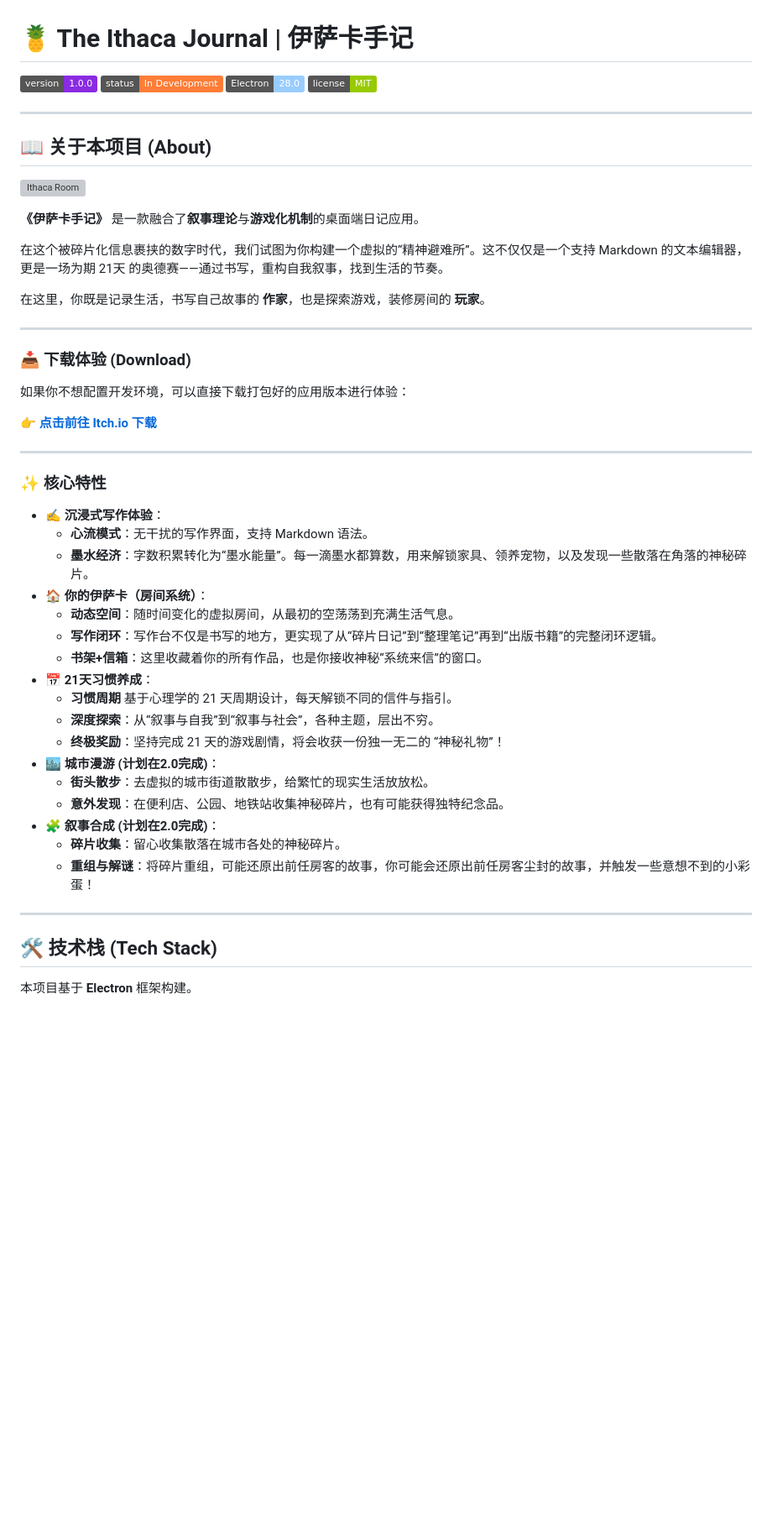
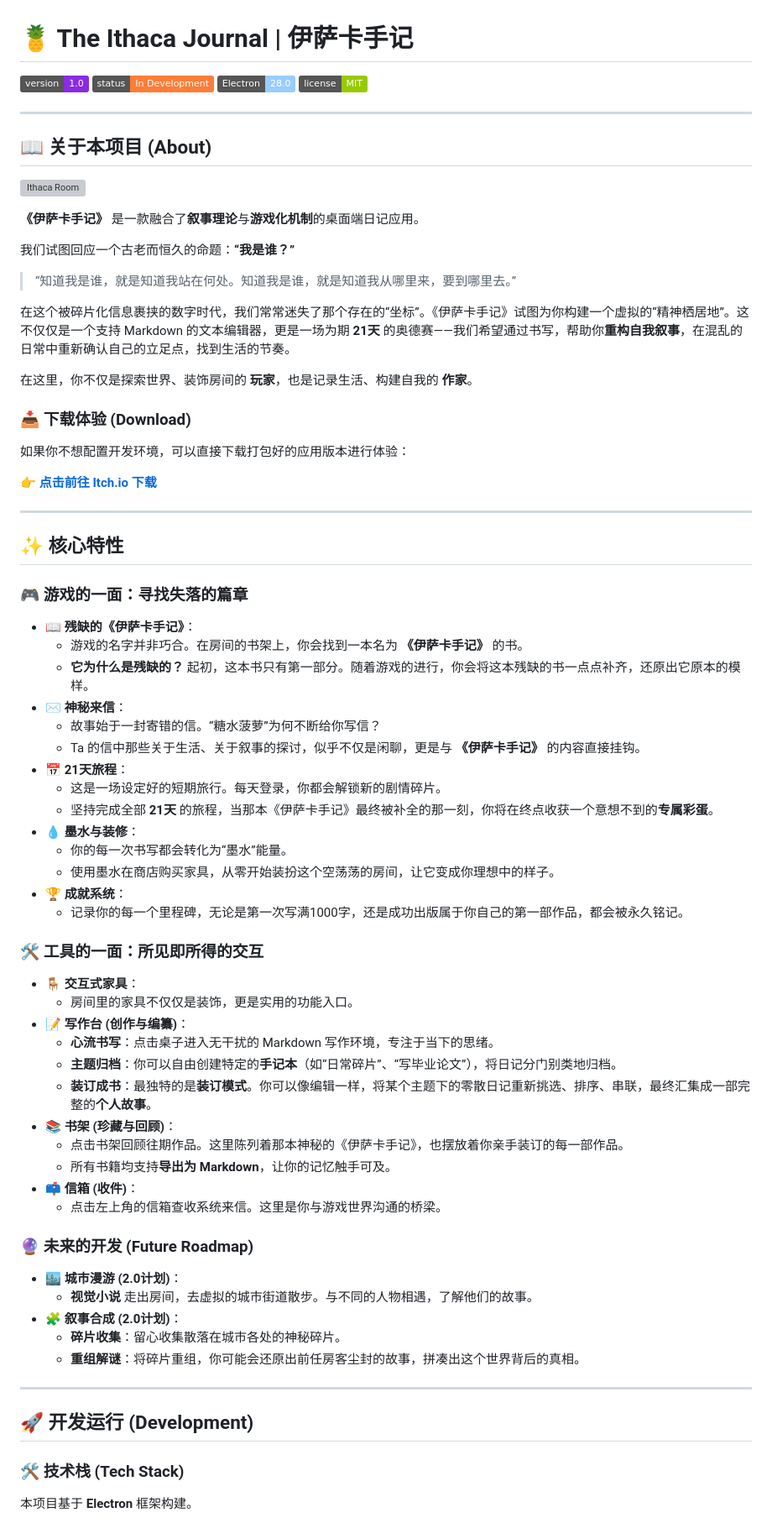
Before and after one commit to 666feiyu666/Ithaca-Journal, a Markdown page: src/README.md, the part around one of its changes. Shown at 84% size. Rendered like a GitHub page; badges without logos; blank space fills up the shorter version; grey boxes are pictures that could not be loaded.

```diff
--- a/src/README.md
+++ b/src/README.md
@@ -1,5 +1,5 @@
 # 🍍 The Ithaca Journal | 伊萨卡手记
-![Version](https://img.shields.io/badge/version-1.0.0-blueviolet) ![Status](https://img.shields.io/badge/status-In%20Development-orange) ![Electron](https://img.shields.io/badge/Electron-28.0-9cf) ![License](https://img.shields.io/badge/license-MIT-green)
+![Version](https://img.shields.io/badge/version-1.0-blueviolet) ![Status](https://img.shields.io/badge/status-In%20Development-orange) ![Electron](https://img.shields.io/badge/Electron-28.0-9cf) ![License](https://img.shields.io/badge/license-MIT-green)
 
 ---
 
@@ -8,11 +8,13 @@
 
 **《伊萨卡手记》** 是一款融合了**叙事理论**与**游戏化机制**的桌面端日记应用。
 
-在这个被碎片化信息裹挟的数字时代，我们试图为你构建一个虚拟的“精神避难所”。这不仅仅是一个支持 Markdown 的文本编辑器，更是一场为期 21天 的奥德赛——通过书写，重构自我叙事，找到生活的节奏。
+我们试图回应一个古老而恒久的命题：**“我是谁？”**
 
-在这里，你既是记录生活，书写自己故事的 **作家**，也是探索游戏，装修房间的 **玩家**。
+> “知道我是谁，就是知道我站在何处。知道我是谁，就是知道我从哪里来，要到哪里去。”
 
----
+在这个被碎片化信息裹挟的数字时代，我们常常迷失了那个存在的“坐标”。《伊萨卡手记》试图为你构建一个虚拟的“精神栖居地”。这不仅仅是一个支持 Markdown 的文本编辑器，更是一场为期 **21天** 的奥德赛——我们希望通过书写，帮助你**重构自我叙事**，在混乱的日常中重新确认自己的立足点，找到生活的节奏。
+
+在这里，你不仅是探索世界、装饰房间的 **玩家**，也是记录生活、构建自我的 **作家**。
 
 ### 📥 下载体验 (Download)
 
@@ -22,28 +24,52 @@
 
 ---
 
-### ✨ 核心特性
+## ✨ 核心特性
 
-* **✍️ 沉浸式写作体验**：
-    * **心流模式**：无干扰的写作界面，支持 Markdown 语法。
-    * **墨水经济**：字数积累转化为“墨水能量”。每一滴墨水都算数，用来解锁家具、领养宠物，以及发现一些散落在角落的神秘碎片。
-* **🏠 你的伊萨卡（房间系统）**：
-    * **动态空间**：随时间变化的虚拟房间，从最初的空荡荡到充满生活气息。
-    * **写作闭环**：写作台不仅是书写的地方，更实现了从“碎片日记”到“整理笔记”再到“出版书籍”的完整闭环逻辑。
-    * **书架+信箱**：这里收藏着你的所有作品，也是你接收神秘“系统来信”的窗口。
-* **📅 21天习惯养成**：
-    * **习惯周期** 基于心理学的 21 天周期设计，每天解锁不同的信件与指引。
-    * **深度探索**：从“叙事与自我”到“叙事与社会”，各种主题，层出不穷。
-    * **终极奖励**：坚持完成 21 天的游戏剧情，将会收获一份独一无二的 “神秘礼物”！
-* **🏙️ 城市漫游 (计划在2.0完成)**：
-    * **街头散步**：去虚拟的城市街道散散步，给繁忙的现实生活放放松。
-    * **意外发现**：在便利店、公园、地铁站收集神秘碎片，也有可能获得独特纪念品。
-* **🧩 叙事合成 (计划在2.0完成)**：
+### 🎮 游戏的一面：寻找失落的篇章
+
+* **📖 残缺的《伊萨卡手记》**：
+    * 游戏的名字并非巧合。在房间的书架上，你会找到一本名为 **《伊萨卡手记》** 的书。
+    * **它为什么是残缺的？** 起初，这本书只有第一部分。随着游戏的进行，你会将这本残缺的书一点点补齐，还原出它原本的模样。
+* **✉️ 神秘来信**：
+    * 故事始于一封寄错的信。“糖水菠萝”为何不断给你写信？
+    * Ta 的信中那些关于生活、关于叙事的探讨，似乎不仅是闲聊，更是与 **《伊萨卡手记》** 的内容直接挂钩。
+* **📅 21天旅程**：
+    * 这是一场设定好的短期旅行。每天登录，你都会解锁新的剧情碎片。
+    * 坚持完成全部 **21天** 的旅程，当那本《伊萨卡手记》最终被补全的那一刻，你将在终点收获一个意想不到的**专属彩蛋**。
+* **💧 墨水与装修**：
+    * 你的每一次书写都会转化为“墨水”能量。
+    * 使用墨水在商店购买家具，从零开始装扮这个空荡荡的房间，让它变成你理想中的样子。
+* **🏆 成就系统**：
+    * 记录你的每一个里程碑，无论是第一次写满1000字，还是成功出版属于你自己的第一部作品，都会被永久铭记。
+
+### 🛠️ 工具的一面：所见即所得的交互
+
+* **🪑 交互式家具**：
+    * 房间里的家具不仅仅是装饰，更是实用的功能入口。
+* **📝 写作台 (创作与编纂)**：
+    * **心流书写**：点击桌子进入无干扰的 Markdown 写作环境，专注于当下的思绪。
+    * **主题归档**：你可以自由创建特定的**手记本**（如“日常碎片”、“写毕业论文”），将日记分门别类地归档。
+    * **装订成书**：最独特的是**装订模式**。你可以像编辑一样，将某个主题下的零散日记重新挑选、排序、串联，最终汇集成一部完整的**个人故事**。
+* **📚 书架 (珍藏与回顾)**：
+    * 点击书架回顾往期作品。这里陈列着那本神秘的《伊萨卡手记》，也摆放着你亲手装订的每一部作品。
+    * 所有书籍均支持**导出为 Markdown**，让你的记忆触手可及。
+* **📫 信箱 (收件)**：
+    * 点击左上角的信箱查收系统来信。这里是你与游戏世界沟通的桥梁。
+
+### 🔮 未来的开发 (Future Roadmap)
+
+* **🏙️ 城市漫游 (2.0计划)**：
+    * **视觉小说** 走出房间，去虚拟的城市街道散步。与不同的人物相遇，了解他们的故事。
+* **🧩 叙事合成 (2.0计划)**：
     * **碎片收集**：留心收集散落在城市各处的神秘碎片。
-    * **重组与解谜**：将碎片重组，可能还原出前任房客的故事，你可能会还原出前任房客尘封的故事，并触发一些意想不到的小彩蛋！
+    * **重组解谜**：将碎片重组，你可能会还原出前任房客尘封的故事，拼凑出这个世界背后的真相。
+
 ---
 
-## 🛠️ 技术栈 (Tech Stack)
+## 🚀 开发运行 (Development)
+
+### 🛠️ 技术栈 (Tech Stack)
 
 本项目基于 **Electron** 框架构建。
 
```
Also changed, not shown: other parts of src/README.md (+16 -4 lines), README.md (+59 -23 lines).
